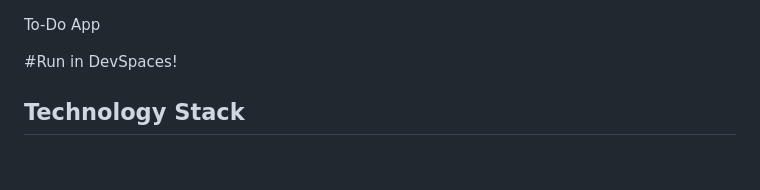
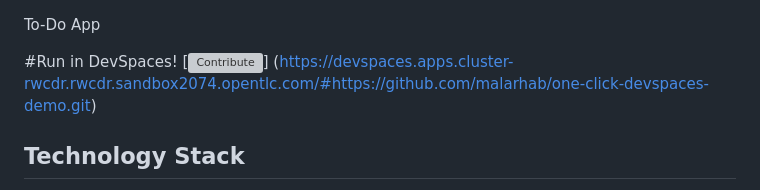
Before and after one commit to malarhab/one-click-devspaces-demo, a Markdown page: README.md, the part around the change. Drawn GitHub-style; blank space fills up the shorter version; grey boxes are pictures that could not be loaded.

Commit message:
add button

```diff
--- a/README.md
+++ b/README.md
@@ -2,7 +2,8 @@ To-Do App
 
 
 #Run in DevSpaces!
-
+[![Contribute](https://www.eclipse.org/che/contribute.svg)]
+(https://devspaces.apps.cluster-rwcdr.rwcdr.sandbox2074.opentlc.com/#https://github.com/malarhab/one-click-devspaces-demo.git)
 
 ## Technology Stack
 
```
